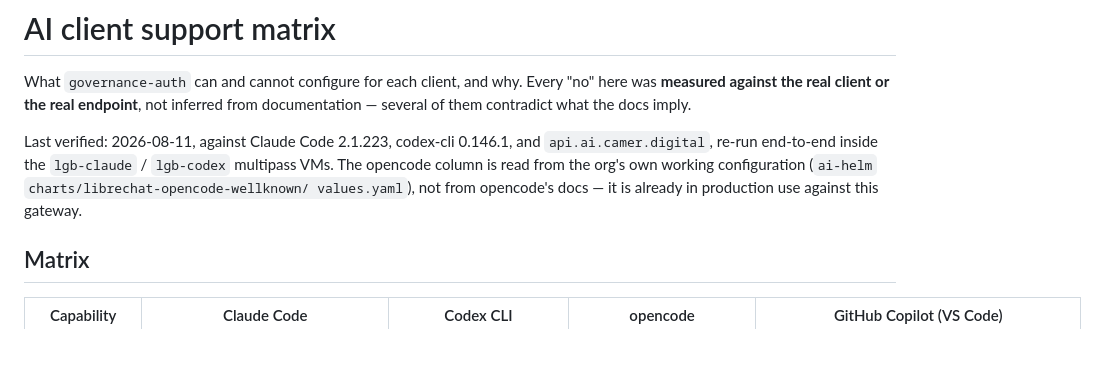
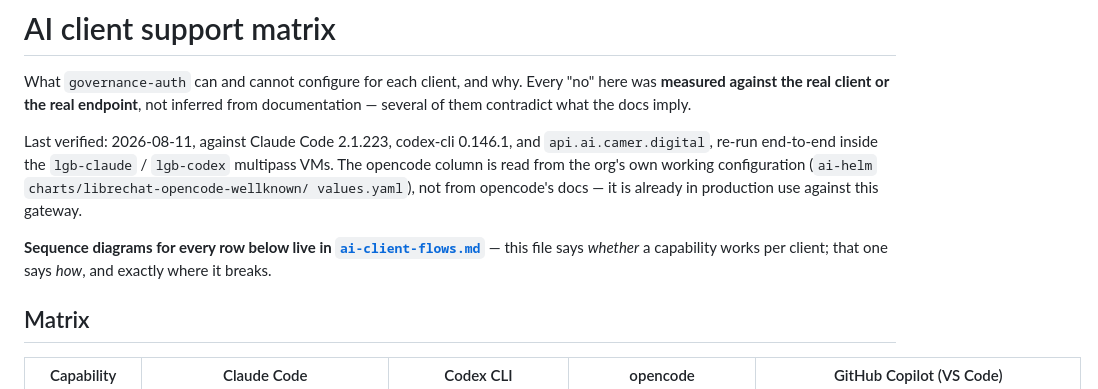
Before and after one commit to ADORSYS-GIS/lightbridge-governance, a Markdown page: docs/integrations/ai-client-support-matrix.md, the part around the change. Drawn GitHub-style; blank space fills up the shorter version.

```diff
--- a/docs/integrations/ai-client-support-matrix.md
+++ b/docs/integrations/ai-client-support-matrix.md
@@ -11,6 +11,10 @@ and `api.ai.camer.digital`, re-run end-to-end inside the `lgb-claude` /
 working configuration (`ai-helm` `charts/librechat-opencode-wellknown/
 values.yaml`), not from opencode's docs — it is already in production use
 against this gateway.
+
+**Sequence diagrams for every row below live in
+[`ai-client-flows.md`](ai-client-flows.md)** — this file says *whether* a
+capability works per client; that one says *how*, and exactly where it breaks.
 
 ## Matrix
 
```
Also changed, not shown: docs/integrations/ai-client-flows.md (added, +340 -0 lines).
